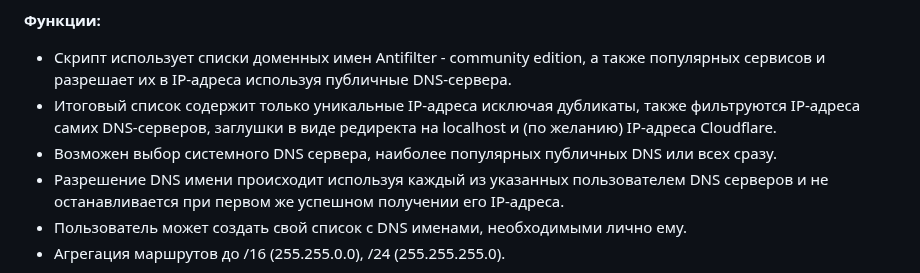
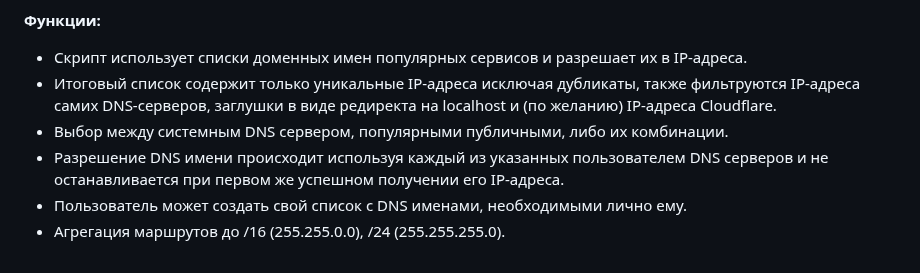
Before and after one commit to Ground-Zerro/DomainMapper, a Markdown page: README.md, the part around the change. Rendered like a GitHub page.

```diff
--- a/README.md
+++ b/README.md
@@ -23,9 +23,9 @@
 
 
 **Функции:**
-- Скрипт использует списки доменных имен Antifilter - community edition, а также популярных сервисов и разрешает их в IP-адреса используя публичные DNS-сервера.
+- Скрипт использует списки доменных имен популярных сервисов и разрешает их в IP-адреса.
 - Итоговый список содержит только уникальные IP-адреса исключая дубликаты, также фильтруются IP-адреса самих DNS-серверов, заглушки в виде редиректа на localhost и (по желанию) IP-адреса Cloudflare.
-- Возможен выбор системного DNS сервера, наиболее популярных публичных DNS или всех сразу.
+- Выбор между системным DNS сервером, популярными публичными, либо их комбинации.
 - Разрешение DNS имени происходит используя каждый из указанных пользователем DNS серверов и не останавливается при первом же успешном получении его IP-адреса.
 - Пользователь может создать свой список с DNS именами, необходимыми лично ему.
 - Агрегация маршрутов до /16 (255.255.0.0), /24 (255.255.255.0).
```
